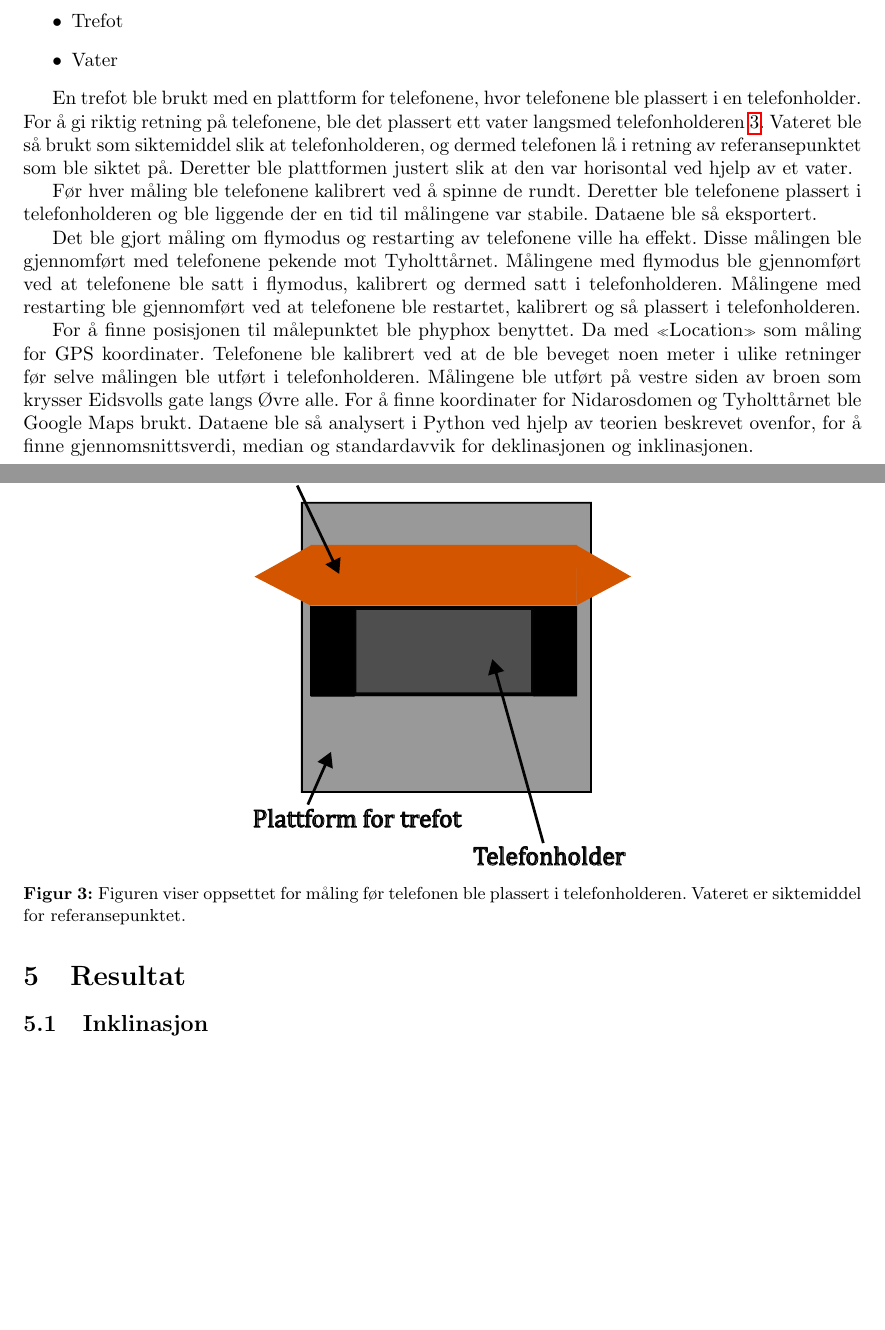
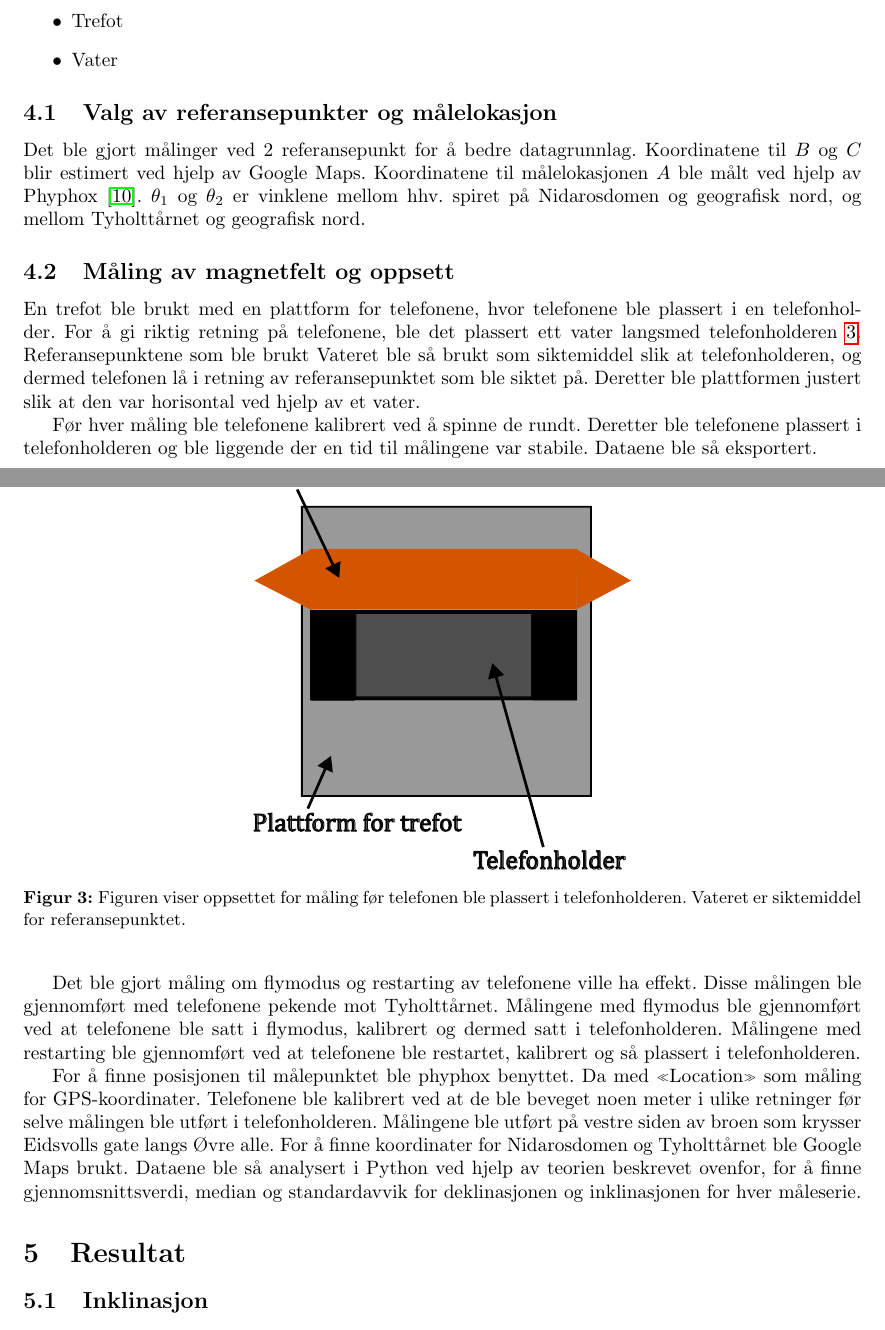
Before and after one commit to tncrdk/ELMAG-prosjekt-rapport, a LaTeX document (main.tex, which reads sections/Metode.tex): two parts of pages 5 and 6 of 9 before the commit and two parts of pages 5 and 6 of 10 after it, joined at a grey line, cut so that both start at the same text, the shorter picture padded with empty space. Compiled offline with pdfLaTeX.

Commit message:
Updates from Overleaf

```diff
--- a/sections/Metode.tex
+++ b/sections/Metode.tex
@@ -7,15 +7,20 @@
     \item Vater
 \end{itemize}
 
-En trefot ble brukt med en plattform for telefonene, hvor telefonene ble plassert i en telefonholder. For å gi riktig retning på telefonene, ble det plassert ett vater langsmed telefonholderen \ref{fig:med_vater}. Vateret ble så brukt som siktemiddel slik at telefonholderen, og dermed telefonen lå i retning av referansepunktet som ble siktet på. Deretter ble plattformen justert slik at den var horisontal ved hjelp av et vater.
+\subsection{Valg av referansepunkter og målelokasjon}
+Det ble gjort målinger ved 2 referansepunkt for å bedre datagrunnlag. Koordinatene til $B$ og $C$ blir estimert ved hjelp av Google Maps. Koordinatene til målelokasjonen $A$ ble målt ved hjelp av Phyphox \cite{phyphox}. $\theta_1$ og $\theta_2$ er vinklene mellom hhv. spiret på Nidarosdomen og geografisk nord, og mellom Tyholttårnet og geografisk nord.
+
+
+\subsection{Måling av magnetfelt og oppsett}
+En trefot ble brukt med en plattform for telefonene, hvor telefonene ble plassert i en telefonholder. For å gi riktig retning på telefonene, ble det plassert ett vater langsmed telefonholderen \ref{fig:med_vater}. Referansepunktene som ble brukt Vateret ble så brukt som siktemiddel slik at telefonholderen, og dermed telefonen lå i retning av referansepunktet som ble siktet på. Deretter ble plattformen justert slik at den var horisontal ved hjelp av et vater.
 
 Før hver måling ble telefonene kalibrert ved å spinne de rundt. Deretter ble telefonene plassert i telefonholderen og ble liggende der en tid til målingene var stabile. Dataene ble så eksportert.
 
 Det ble gjort måling om flymodus og restarting av telefonene ville ha effekt. Disse målingen ble gjennomført med telefonene pekende mot Tyholttårnet. Målingene med flymodus ble gjennomført ved at telefonene ble satt i flymodus, kalibrert og dermed satt i telefonholderen. Målingene med restarting ble gjennomført ved at telefonene ble restartet, kalibrert og så plassert i telefonholderen.
 
-For å finne posisjonen til målepunktet ble phyphox benyttet. Da med «Location» som måling for GPS koordinater. Telefonene ble kalibrert ved at de ble beveget noen meter i ulike retninger før selve målingen ble utført i telefonholderen. Målingene ble utført på vestre siden av broen som krysser Eidsvolls gate langs Øvre alle.
+For å finne posisjonen til målepunktet ble phyphox benyttet. Da med «Location» som måling for GPS-koordinater. Telefonene ble kalibrert ved at de ble beveget noen meter i ulike retninger før selve målingen ble utført i telefonholderen. Målingene ble utført på vestre siden av broen som krysser Eidsvolls gate langs Øvre alle.
 For å finne koordinater for Nidarosdomen og Tyholttårnet ble Google Maps brukt.
-Dataene ble så analysert i Python ved hjelp av teorien beskrevet ovenfor, for å finne gjennomsnittsverdi, median og standardavvik for deklinasjonen og inklinasjonen.
+Dataene ble så analysert i Python ved hjelp av teorien beskrevet ovenfor, for å finne gjennomsnittsverdi, median og standardavvik for deklinasjonen og inklinasjonen for hver måleserie.
 
 
 \begin{figure}
```
